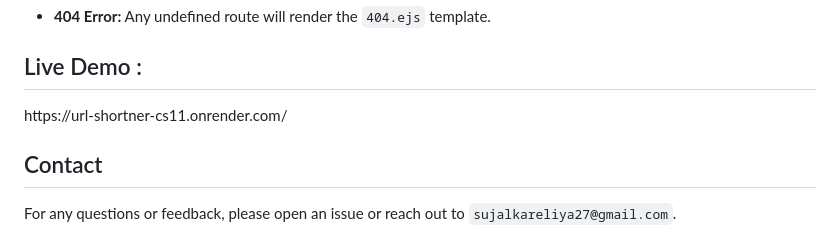
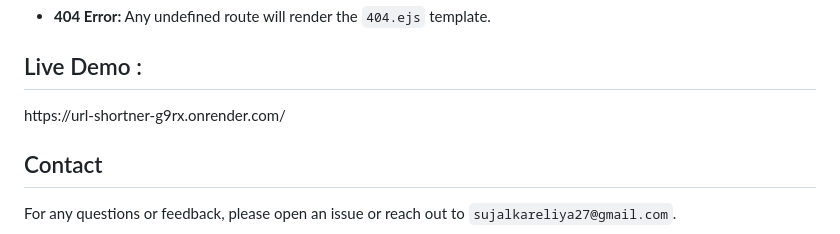
Before and after one commit to Sujal-2712/URL-Shortner, a Markdown page: README.md, the part around the change. GitHub-like rendering.

```diff
--- a/README.md
+++ b/README.md
@@ -81,6 +81,6 @@ DATABASE_URL=your_mongodb_connection_string</code></pre>
         <li><strong>404 Error:</strong> Any undefined route will render the <code>404.ejs</code> template.</li>
     </ul>
     <h2>Live Demo :</h2>
-    <p>https://url-shortner-cs11.onrender.com/</p>
+    <p>https://url-shortner-g9rx.onrender.com/</p>
     <h2>Contact</h2>
     <p>For any questions or feedback, please open an issue or reach out to <code>sujalkareliya27@gmail.com</code>.</p>
```
